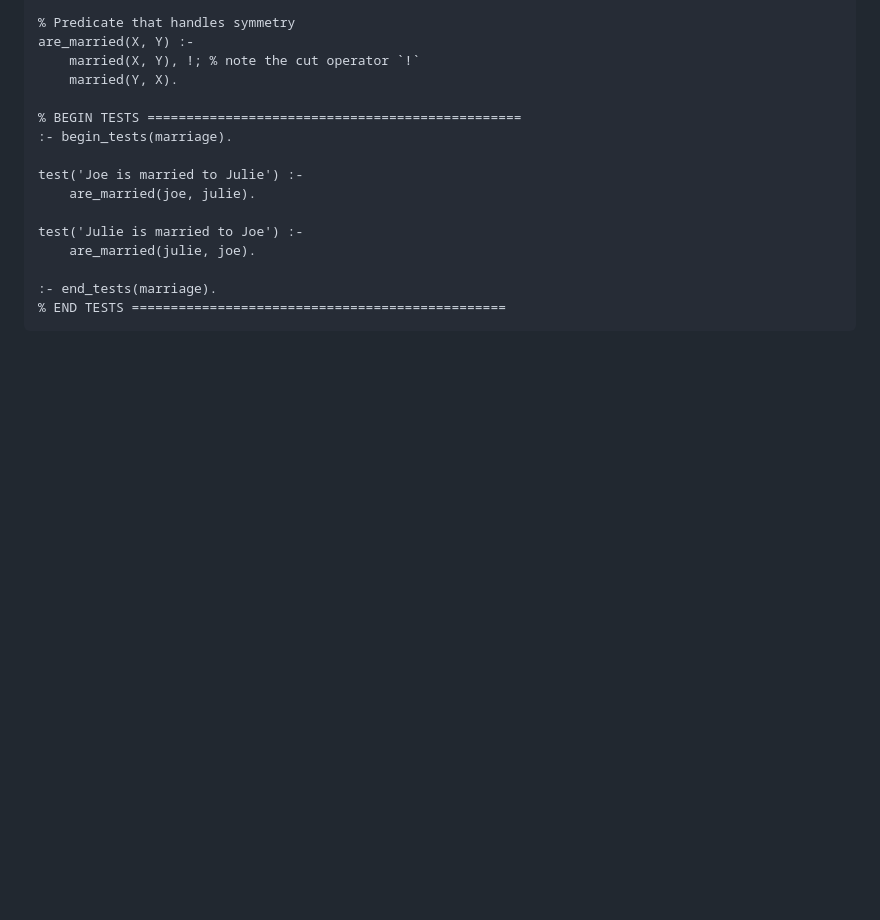
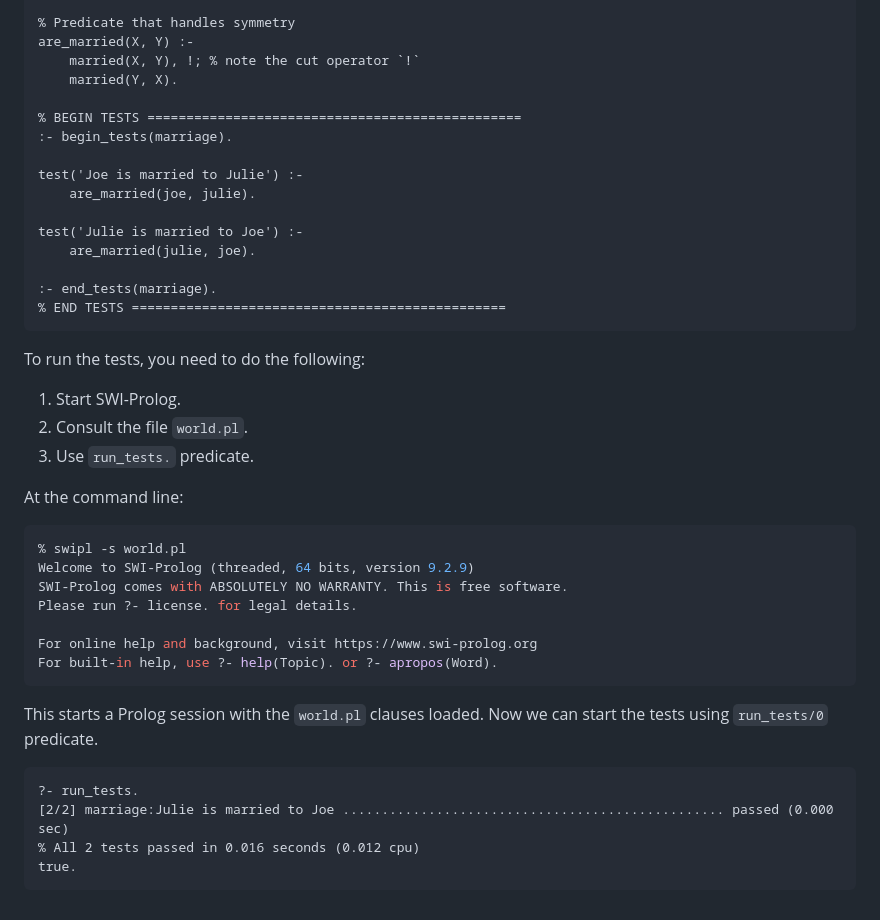
Before and after one commit to joelegner/prolog, a Markdown page: README.md, the part around the change. GitHub-like rendering; blank space fills up the shorter version.

Commit message:
Adds to README.md Testing section

````diff
--- a/README.md
+++ b/README.md
@@ -125,3 +125,30 @@ test('Julie is married to Joe') :-
 :- end_tests(marriage).
 % END TESTS ================================================
 ```
+
+To run the tests, you need to do the following:
+
+1. Start SWI-Prolog.
+2. Consult the file `world.pl`.
+3. Use `run_tests.` predicate.
+
+At the command line:
+
+```bash
+% swipl -s world.pl
+Welcome to SWI-Prolog (threaded, 64 bits, version 9.2.9)
+SWI-Prolog comes with ABSOLUTELY NO WARRANTY. This is free software.
+Please run ?- license. for legal details.
+
+For online help and background, visit https://www.swi-prolog.org
+For built-in help, use ?- help(Topic). or ?- apropos(Word).
+```
+
+This starts a Prolog session with the `world.pl` clauses loaded. Now we can start the tests using `run_tests/0` predicate.
+
+```prolog
+?- run_tests.
+[2/2] marriage:Julie is married to Joe ................................................. passed (0.000 sec)
+% All 2 tests passed in 0.016 seconds (0.012 cpu)
+true.
+```
````
